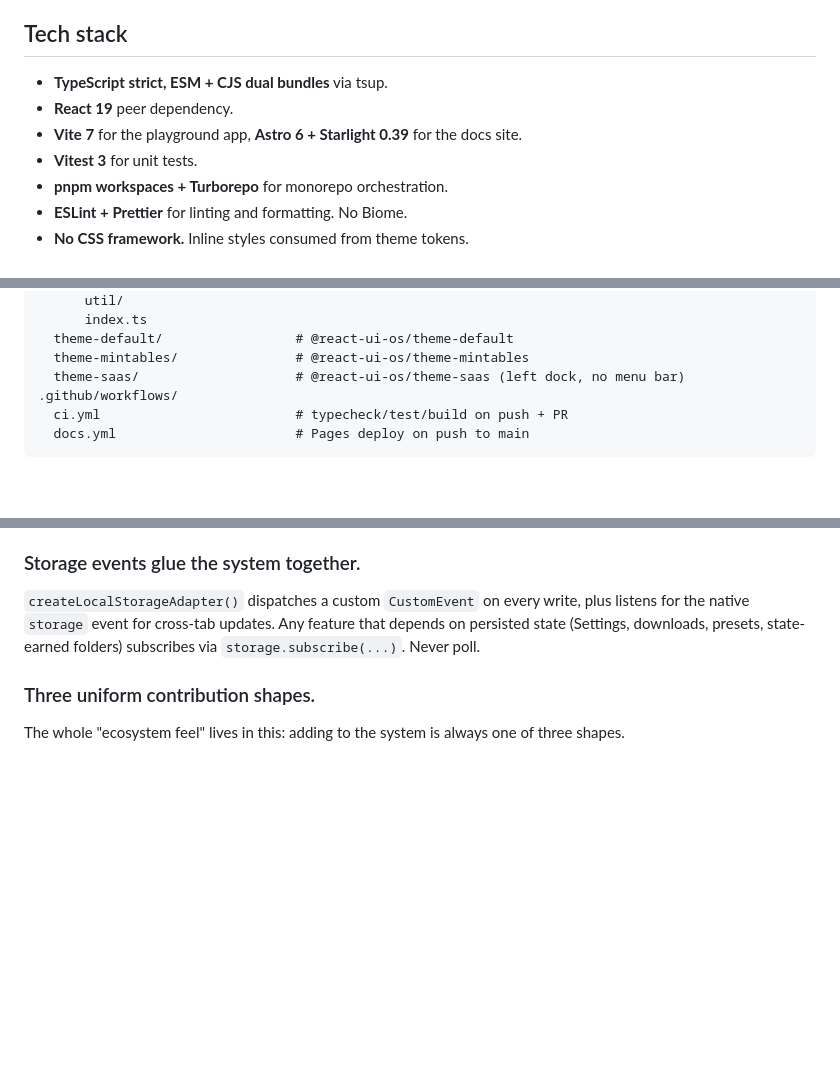
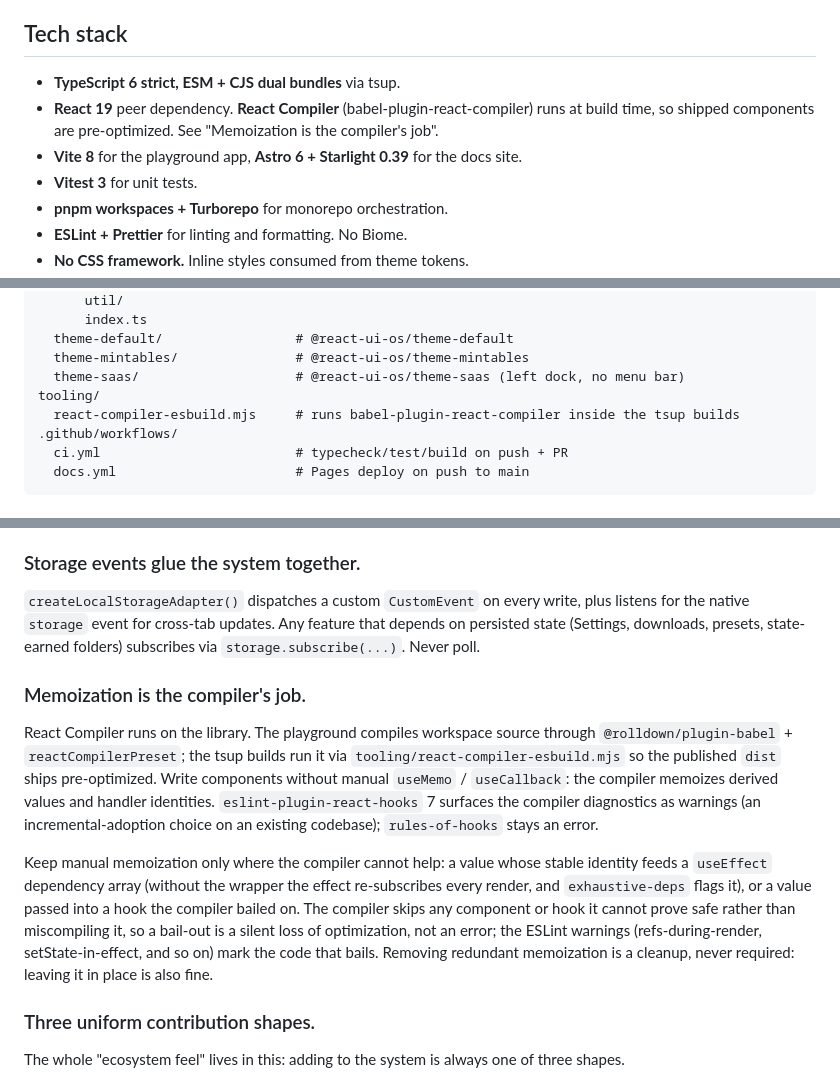
Before and after one commit to saschb2b/react-ui-os, a Markdown page: CLAUDE.md, 3 parts joined by grey strips. GitHub-like rendering; blank space fills up the shorter version.

Commit message:
docs: document the React Compiler in CLAUDE.md
The architecture reference still said Vite 7 / TypeScript "strict" and had
nothing about the compiler, which now changes how components are written
here. Update the tech stack to Vite 8 + TypeScript 6 + React Compiler, list
tooling/react-compiler-esbuild.mjs in the repo layout, and add a "Memoization
is the compiler's job" lesson: skip manual useMemo/useCallback, keep it only
where a value feeds a useEffect dependency array or a compiler-bailed hook.
Cross-referenced from "A new component" and recorded as Phase 6.

```diff
--- a/CLAUDE.md
+++ b/CLAUDE.md
@@ -21,9 +21,9 @@ When research turns up several valid fixes, or a problem has many instances, do
 
 ## Tech stack
 
-- **TypeScript strict, ESM + CJS dual bundles** via tsup.
-- **React 19** peer dependency.
-- **Vite 7** for the playground app, **Astro 6 + Starlight 0.39** for the docs site.
+- **TypeScript 6 strict, ESM + CJS dual bundles** via tsup.
+- **React 19** peer dependency. **React Compiler** (babel-plugin-react-compiler) runs at build time, so shipped components are pre-optimized. See "Memoization is the compiler's job".
+- **Vite 8** for the playground app, **Astro 6 + Starlight 0.39** for the docs site.
 - **Vitest 3** for unit tests.
 - **pnpm workspaces + Turborepo** for monorepo orchestration.
 - **ESLint + Prettier** for linting and formatting. No Biome.
@@ -91,6 +91,8 @@ packages/
   theme-default/                 # @react-ui-os/theme-default
   theme-mintables/               # @react-ui-os/theme-mintables
   theme-saas/                    # @react-ui-os/theme-saas (left dock, no menu bar)
+tooling/
+  react-compiler-esbuild.mjs     # runs babel-plugin-react-compiler inside the tsup builds
 .github/workflows/
   ci.yml                         # typecheck/test/build on push + PR
   docs.yml                       # Pages deploy on push to main
@@ -276,6 +278,12 @@ Window open / close / minimize use a local `phase` state machine. The dispatch t
 
 `createLocalStorageAdapter()` dispatches a custom `CustomEvent` on every write, plus listens for the native `storage` event for cross-tab updates. Any feature that depends on persisted state (Settings, downloads, presets, state-earned folders) subscribes via `storage.subscribe(...)`. Never poll.
 
+### Memoization is the compiler's job.
+
+React Compiler runs on the library. The playground compiles workspace source through `@rolldown/plugin-babel` + `reactCompilerPreset`; the tsup builds run it via `tooling/react-compiler-esbuild.mjs` so the published `dist` ships pre-optimized. Write components without manual `useMemo` / `useCallback`: the compiler memoizes derived values and handler identities. `eslint-plugin-react-hooks` 7 surfaces the compiler diagnostics as warnings (an incremental-adoption choice on an existing codebase); `rules-of-hooks` stays an error.
+
+Keep manual memoization only where the compiler cannot help: a value whose stable identity feeds a `useEffect` dependency array (without the wrapper the effect re-subscribes every render, and `exhaustive-deps` flags it), or a value passed into a hook the compiler bailed on. The compiler skips any component or hook it cannot prove safe rather than miscompiling it, so a bail-out is a silent loss of optimization, not an error; the ESLint warnings (refs-during-render, setState-in-effect, and so on) mark the code that bails. Removing redundant memoization is a cleanup, never required: leaving it in place is also fine.
+
 ### Three uniform contribution shapes.
 
 The whole "ecosystem feel" lives in this: adding to the system is always one of three shapes.
```
Also changed, not shown: other parts of CLAUDE.md (+2 -1 lines).
